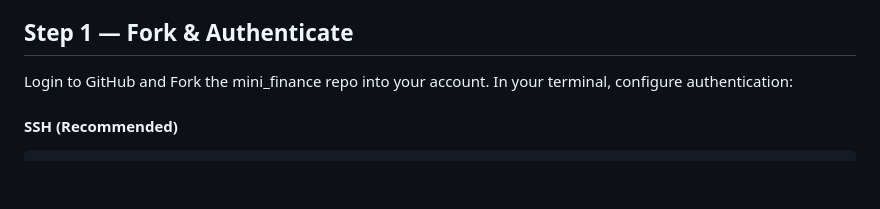
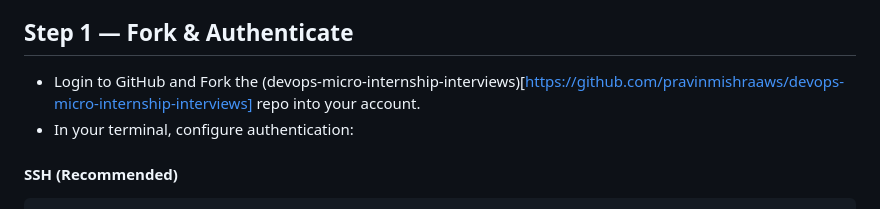
Before and after one commit to pravinmishraaws/devops-micro-internship-interviews, a Markdown page: CONTRIBUTING.md, the part around the change. Drawn GitHub-style; blank space fills up the shorter version.

Commit message:
Fix repository link in CONTRIBUTING.md
Updated repository link for forking instructions.

```diff
--- a/CONTRIBUTING.md
+++ b/CONTRIBUTING.md
@@ -28,8 +28,8 @@ python scripts/build_index.py
 
 ## Step 1 — Fork & Authenticate
 
-Login to GitHub and Fork the mini_finance repo into your account.
-In your terminal, configure authentication:
+- Login to GitHub and Fork the (devops-micro-internship-interviews)[https://github.com/pravinmishraaws/devops-micro-internship-interviews] repo into your account.
+- In your terminal, configure authentication:
 
 #### SSH (Recommended)
 
```
